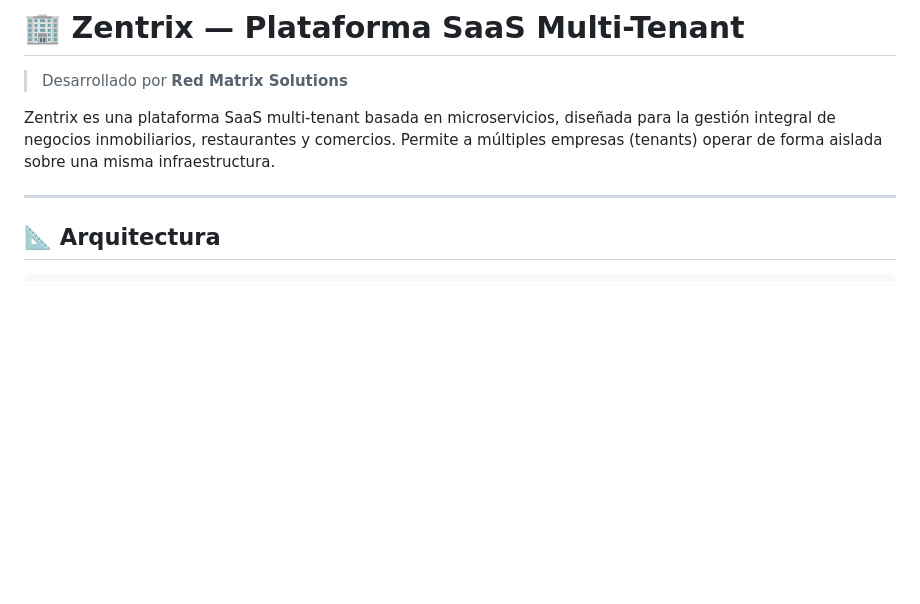
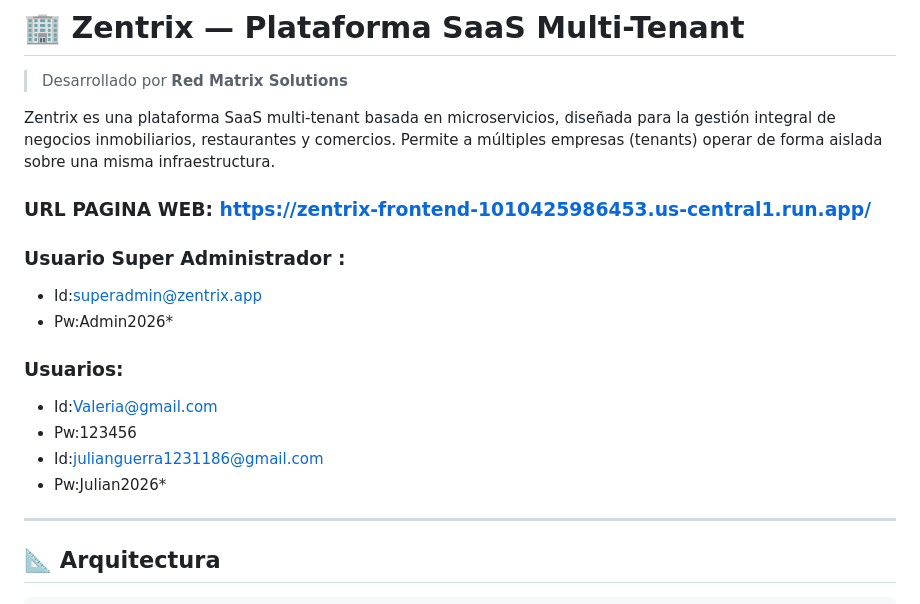
Before and after one commit to julianguerra1231186-crypto/PulpApp-Sistema-Distribuido-de-Venta-Online-de-Pulpas-Naturales, a Markdown page: README.md, the part around the change. Drawn GitHub-style; blank space fills up the shorter version.

Commit message:
Update README with website and user credentials
Added website URL and super admin/user credentials to README.

```diff
--- a/README.md
+++ b/README.md
@@ -9,7 +9,17 @@ CODE_ORGANIZATION: code-corhuila
 > Desarrollado por **Red Matrix Solutions**
 
 Zentrix es una plataforma SaaS multi-tenant basada en microservicios, diseñada para la gestión integral de negocios inmobiliarios, restaurantes y comercios. Permite a múltiples empresas (tenants) operar de forma aislada sobre una misma infraestructura.
+### URL PAGINA WEB: https://zentrix-frontend-1010425986453.us-central1.run.app/
 
+### Usuario Super Administrador :
+- Id:superadmin@zentrix.app
+- Pw:Admin2026*
+
+### Usuarios:
+- Id:Valeria@gmail.com
+- Pw:123456
+- Id:julianguerra1231186@gmail.com
+- Pw:Julian2026*
 ---
 
 ## 📐 Arquitectura
```
